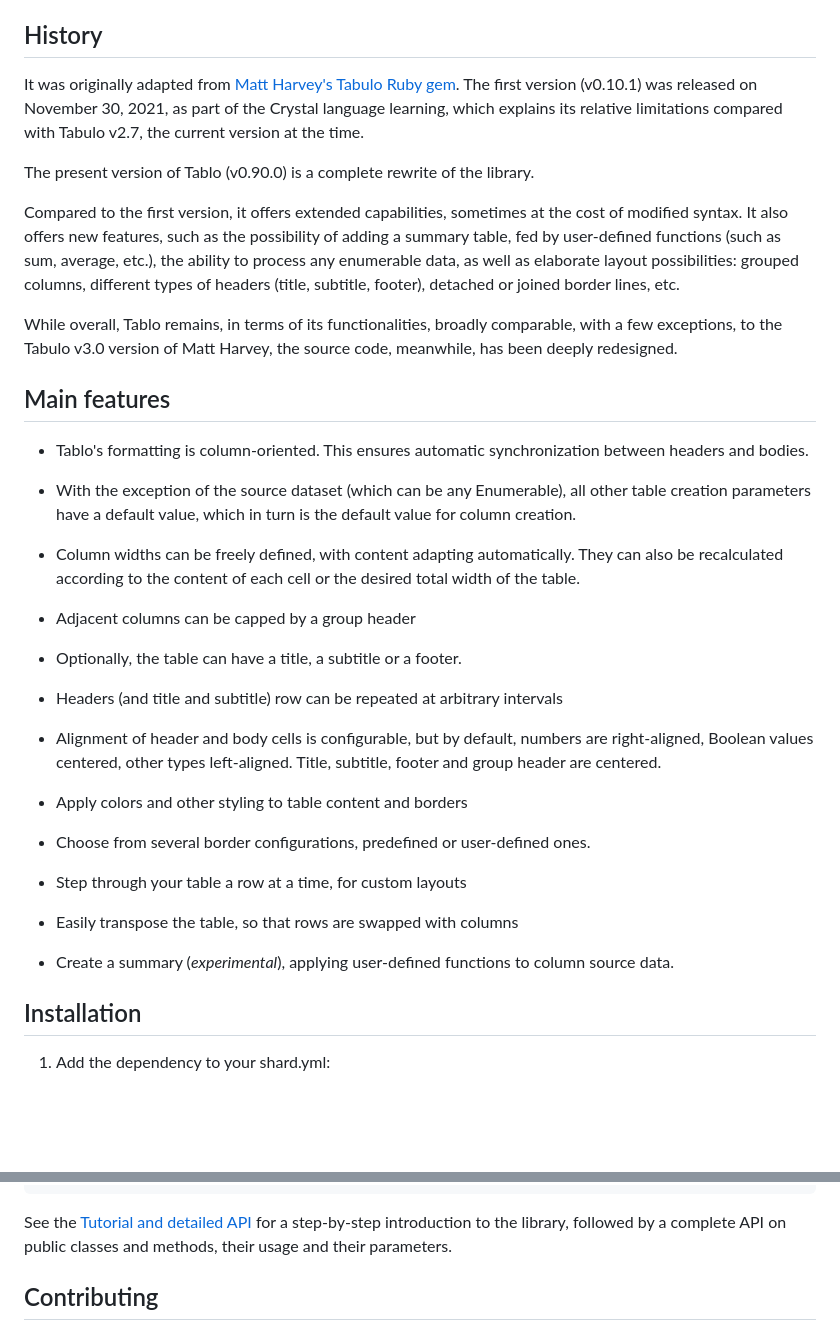
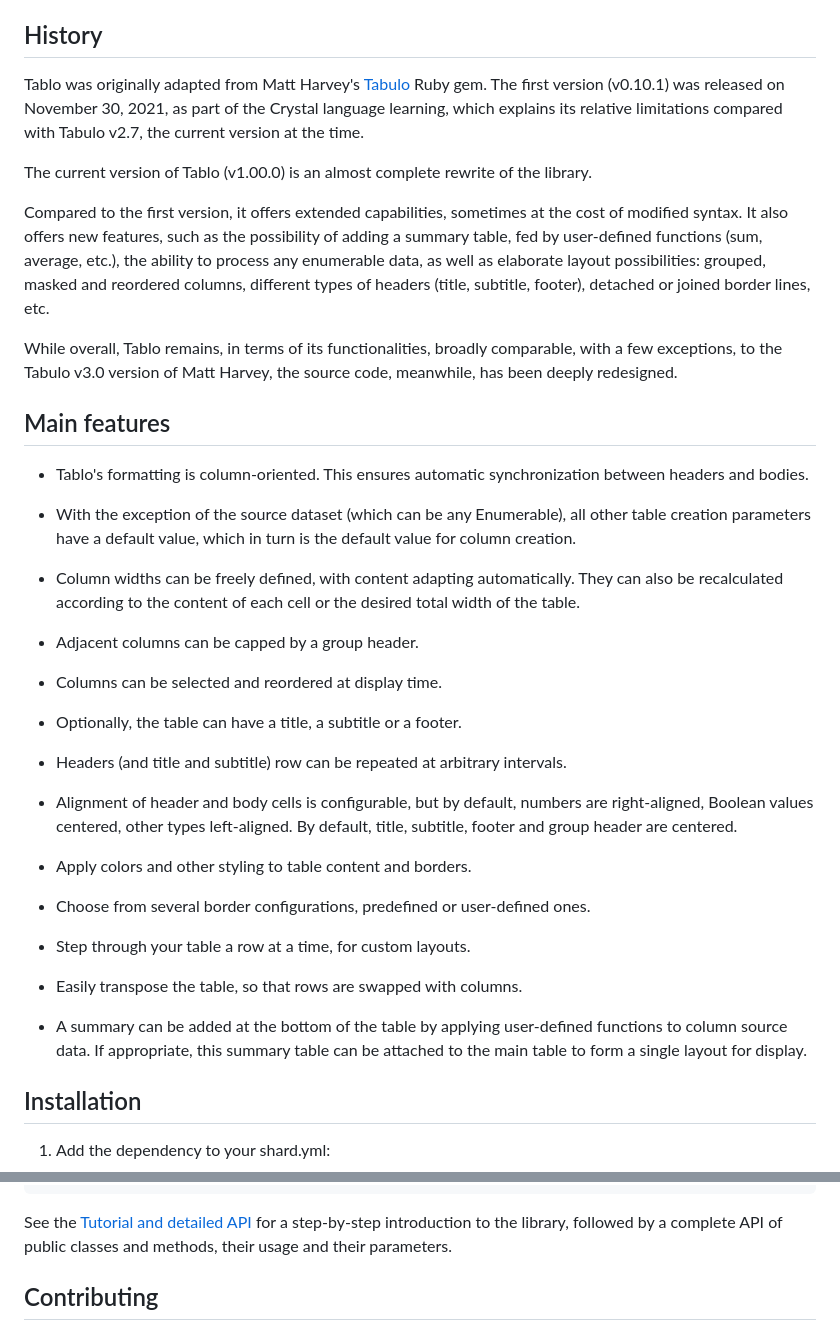
Before and after one commit to hutou/tablo, a Markdown page: .github/README.md, 2 parts joined by grey strips. Drawn GitHub-style; blank space fills up the shorter version.

```diff
--- a/.github/README.md
+++ b/.github/README.md
@@ -27,20 +12,22 @@ complex layouts if required.
 
 ## History
 
-It was originally adapted from [Matt Harvey's Tabulo Ruby
-gem](https://github.com/matt-harvey/tabulo). The first version (v0.10.1)
-was released on November 30, 2021, as part of the Crystal language
-learning, which explains its relative limitations compared with Tabulo
-v2.7, the current version at the time.
+Tablo was originally adapted from Matt Harvey's
+[Tabulo](https://github.com/matt-harvey/tabulo) Ruby gem. The first
+version (v0.10.1) was released on November 30, 2021, as part of the
+Crystal language learning, which explains its relative limitations
+compared with Tabulo v2.7, the current version at the time.
 
-The present version of Tablo (v0.90.0) is a complete rewrite of the library.
+The current version of Tablo (v1.00.0) is an almost complete rewrite of
+the library.
 
-Compared to the first version, it offers extended capabilities, sometimes at
-the cost of modified syntax. It also offers new features, such as the
-possibility of adding a summary table, fed by user-defined functions (such as
-sum, average, etc.), the ability to process any enumerable data, as well as
-elaborate layout possibilities: grouped columns, different types of headers
-(title, subtitle, footer), detached or joined border lines, etc.
+Compared to the first version, it offers extended capabilities,
+sometimes at the cost of modified syntax. It also offers new features,
+such as the possibility of adding a summary table, fed by user-defined
+functions (sum, average, etc.), the ability to process any
+enumerable data, as well as elaborate layout possibilities: grouped,
+masked and reordered columns, different types of headers (title,
+subtitle, footer), detached or joined border lines, etc.
 
 While overall, Tablo remains, in terms of its functionalities, broadly
 comparable, with a few exceptions, to the Tabulo v3.0 version of Matt Harvey,
@@ -59,26 +46,31 @@ the source code, meanwhile, has been deeply redesigned.
   automatically. They can also be recalculated according to the content of
   each cell or the desired total width of the table.
 
-- Adjacent columns can be capped by a group header
+- Adjacent columns can be capped by a group header.
+
+- Columns can be selected and reordered at display time.
 
 - Optionally, the table can have a title, a subtitle or a footer.
 
-- Headers (and title and subtitle) row can be repeated at arbitrary intervals
+- Headers (and title and subtitle) row can be repeated at arbitrary intervals.
 
 - Alignment of header and body cells is configurable, but by default,
   numbers are right-aligned, Boolean values centered, other types
-  left-aligned. Title, subtitle, footer and group header are centered.
+  left-aligned. By default, title, subtitle, footer and group header
+  are centered.
 
-- Apply colors and other styling to table content and borders
+- Apply colors and other styling to table content and borders.
 
 - Choose from several border configurations, predefined or user-defined ones.
 
-- Step through your table a row at a time, for custom layouts
+- Step through your table a row at a time, for custom layouts.
 
-- Easily transpose the table, so that rows are swapped with columns
+- Easily transpose the table, so that rows are swapped with columns.
 
-- Create a summary (_experimental_), applying user-defined functions to
-  column source data.
+- A summary can be added at the bottom of the table by applying
+  user-defined functions to column source data. If appropriate, this
+  summary table can be attached to the main table to form a single
+  layout for display.
 
 ## Installation
 
@@ -127,7 +119,7 @@ to display a formatted table of some integers with their doubles:
 
 See the [Tutorial and detailed API](https://hutou.github.io/tablo) for
 a step-by-step introduction to the library, followed by a complete API
-on public classes and methods, their usage and their parameters.
+of public classes and methods, their usage and their parameters.
 
 ## Contributing
 
```
Also changed, not shown: other parts of .github/README.md (+0 -15 lines), 1 other file.
